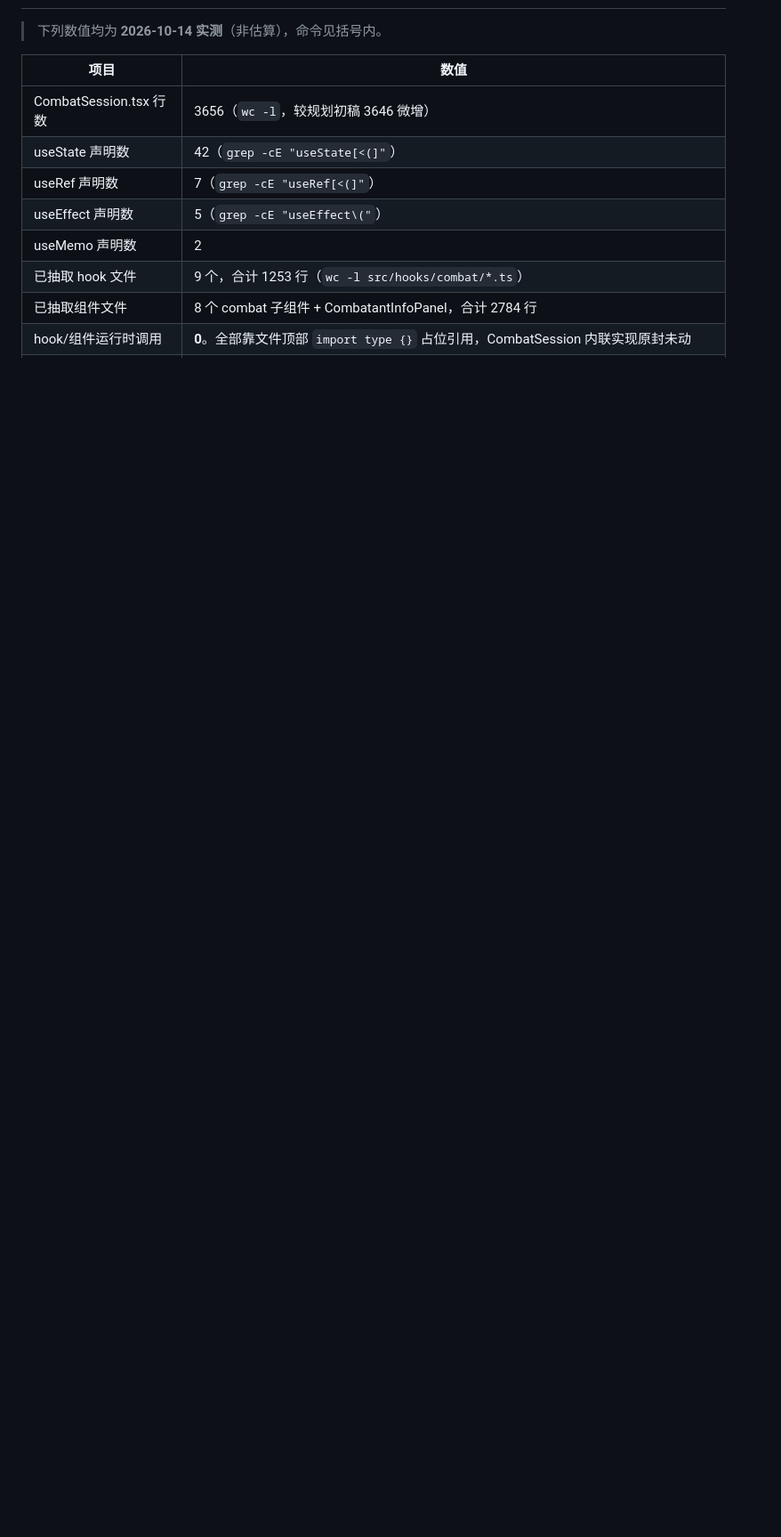
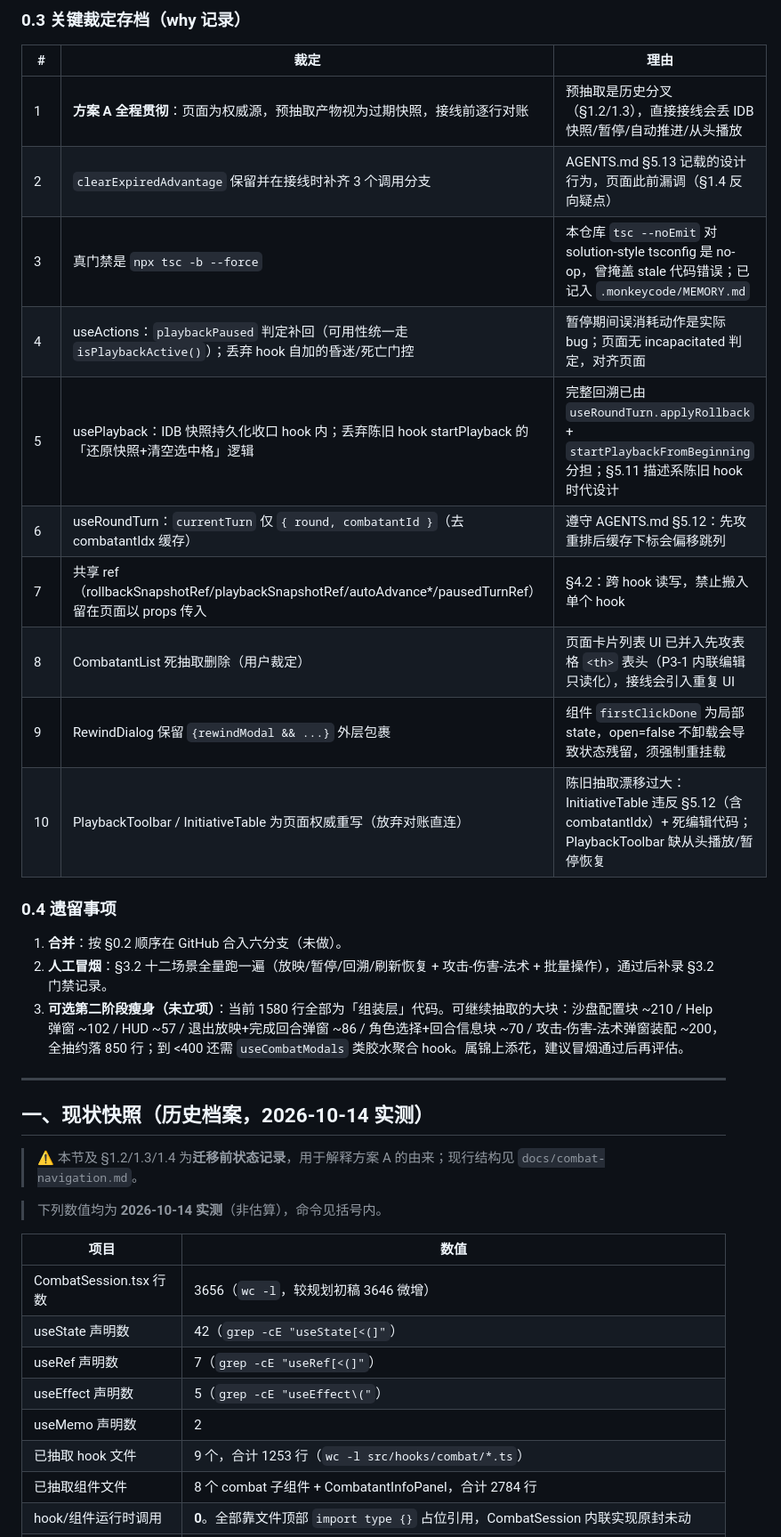
Before and after one commit to Romand0/DND-new, a Markdown page: CombatSession-拆解规划.md, the part around one of its changes. Shown at 89% size. Drawn GitHub-style; blank space fills up the shorter version.

```diff
--- a/CombatSession-拆解规划.md
+++ b/CombatSession-拆解规划.md
@@ -10,3 +42,29 @@
+### 0.3 关键裁定存档（why 记录）
+
+| # | 裁定 | 理由 |
+|---|---|---|
+| 1 | **方案 A 全程贯彻**：页面为权威源，预抽取产物视为过期快照，接线前逐行对账 | 预抽取是历史分叉（§1.2/1.3），直接接线会丢 IDB 快照/暂停/自动推进/从头播放 |
+| 2 | `clearExpiredAdvantage` 保留并在接线时补齐 3 个调用分支 | AGENTS.md §5.13 记载的设计行为，页面此前漏调（§1.4 反向疑点） |
+| 3 | 真门禁是 `npx tsc -b --force` | 本仓库 `tsc --noEmit` 对 solution-style tsconfig 是 no-op，曾掩盖 stale 代码错误；已记入 `.monkeycode/MEMORY.md` |
+| 4 | useActions：`playbackPaused` 判定补回（可用性统一走 `isPlaybackActive()`）；丢弃 hook 自加的昏迷/死亡门控 | 暂停期间误消耗动作是实际 bug；页面无 incapacitated 判定，对齐页面 |
+| 5 | usePlayback：IDB 快照持久化收口 hook 内；丢弃陈旧 hook startPlayback 的「还原快照+清空选中格」逻辑 | 完整回溯已由 `useRoundTurn.applyRollback` + `startPlaybackFromBeginning` 分担；§5.11 描述系陈旧 hook 时代设计 |
+| 6 | useRoundTurn：`currentTurn` 仅 `{ round, combatantId }`（去 combatantIdx 缓存） | 遵守 AGENTS.md §5.12：先攻重排后缓存下标会偏移跳列 |
+| 7 | 共享 ref（rollbackSnapshotRef/playbackSnapshotRef/autoAdvance*/pausedTurnRef）留在页面以 props 传入 | §4.2：跨 hook 读写，禁止搬入单个 hook |
+| 8 | CombatantList 死抽取删除（用户裁定） | 页面卡片列表 UI 已并入先攻表格 `<th>` 表头（P3-1 内联编辑只读化），接线会引入重复 UI |
+| 9 | RewindDialog 保留 `{rewindModal && ...}` 外层包裹 | 组件 `firstClickDone` 为局部 state，open=false 不卸载会导致状态残留，须强制重挂载 |
+| 10 | PlaybackToolbar / InitiativeTable 为页面权威重写（放弃对账直连） | 陈旧抽取漂移过大：InitiativeTable 违反 §5.12（含 combatantIdx）+ 死编辑代码；PlaybackToolbar 缺从头播放/暂停恢复 |
+
+### 0.4 遗留事项
+
+1. **合并**：按 §0.2 顺序在 GitHub 合入六分支（未做）。
+2. **人工冒烟**：§3.2 十二场景全量跑一遍（放映/暂停/回溯/刷新恢复 + 攻击-伤害-法术 + 批量操作），通过后补录 §3.2 门禁记录。
+3. **可选第二阶段瘦身（未立项）**：当前 1580 行全部为「组装层」代码。可继续抽取的大块：沙盘配置块 ~210 / Help 弹窗 ~102 / HUD ~57 / 退出放映+完成回合弹窗 ~86 / 角色选择+回合信息块 ~70 / 攻击-伤害-法术弹窗装配 ~200，全抽约落 850 行；到 <400 还需 `useCombatModals` 类胶水聚合 hook。属锦上添花，建议冒烟通过后再评估。
+
+---
+
+## 一、现状快照（历史档案，2026-10-14 实测）
+
+> ⚠️ 本节及 §1.2/1.3/1.4 为**迁移前状态记录**，用于解释方案 A 的由来；现行结构见 `docs/combat-navigation.md`。
 
 > 下列数值均为 **2026-10-14 实测**（非估算），命令见括号内。
 
```
Also changed, not shown: other parts of CombatSession-拆解规划.md (+52 -16 lines), docs/combat-navigation.md (added, +94 -0 lines).
